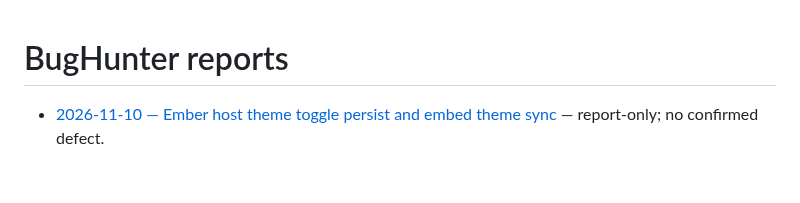
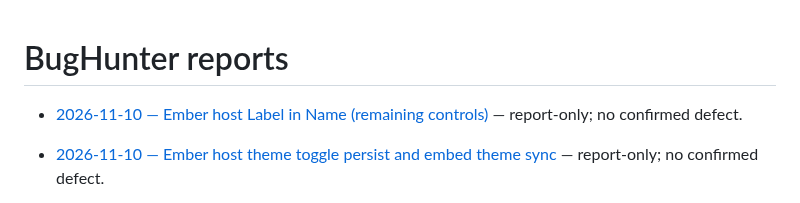
Before and after one commit to qrati-labs/qrati-connect-ember-example, a Markdown page: docs/bughunter/INDEX.md, the part around the change. GitHub-like rendering; blank space fills up the shorter version.

Commit message:
docs(bughunter): audit Ember host Label in Name remaining controls (#141)
* docs(bughunter): audit Ember host Label in Name remaining controls

Report-only: remaining host controls use visible text as AccName (SC 2.5.3). Theme-toggle name was already fixed in #34.

* docs(bughunter): insert measured timing table for Label in Name audit

```diff
--- a/docs/bughunter/INDEX.md
+++ b/docs/bughunter/INDEX.md
@@ -1,4 +1,6 @@
 # BugHunter reports
+
+- [2026-11-10 — Ember host Label in Name (remaining controls)](reports/20261110T180538Z-ember-label-in-name-remaining.md) — report-only; no confirmed defect.
 
 - [2026-11-10 — Ember host theme toggle persist and embed theme sync](reports/20261110T174238Z-ember-theme-toggle-embed-sync.md) — report-only; no confirmed defect.
 
```
Also changed, not shown: 1 other file.
